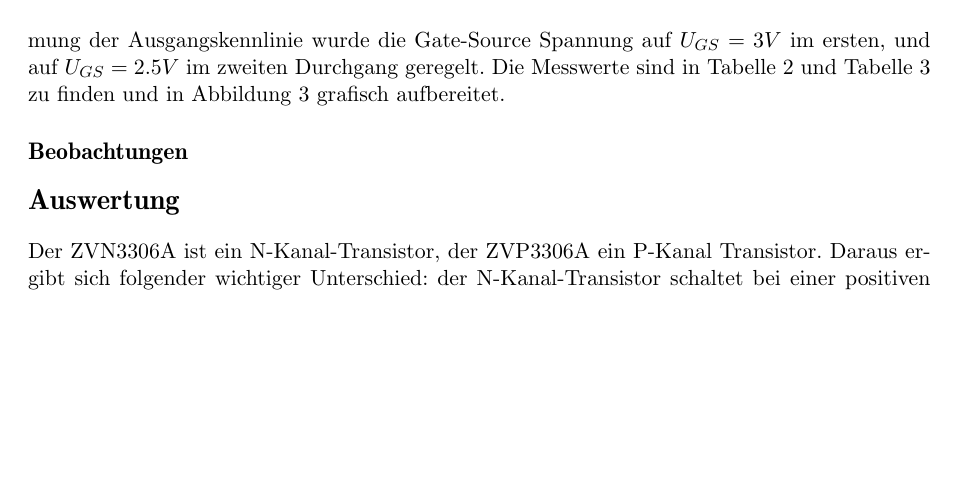
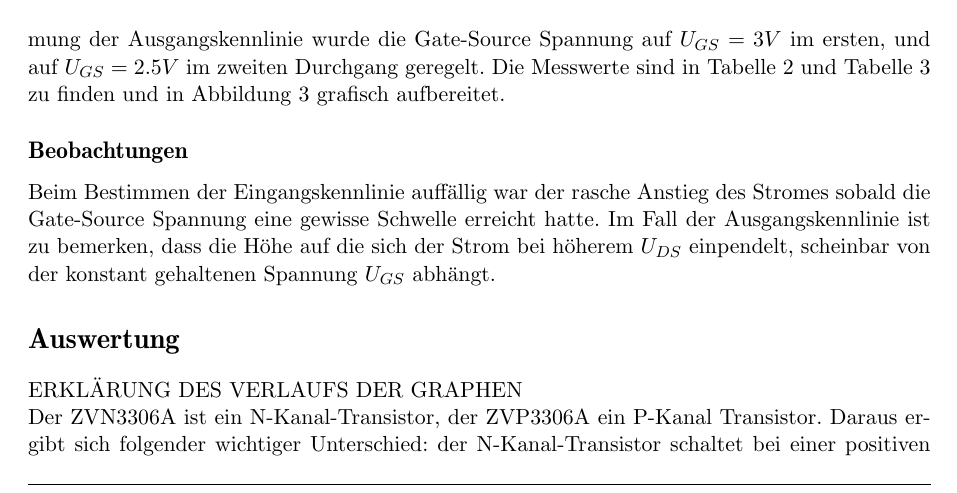
Before and after one commit to Moarqi/DE_Versuch4, a LaTeX document (versuch3.tex): part of page 3 of 6, cut so that both start at the same text, the shorter picture padded with empty space. Compiled offline with pdfLaTeX.

Commit message:
beobachtung

```diff
--- a/versuch3.tex
+++ b/versuch3.tex
@@ -208,7 +208,11 @@
     \label{graphAusgangskennlinie}
 \end{figure}
 \subsection*{Beobachtungen}
+Beim Bestimmen der Eingangskennlinie auffällig war der rasche Anstieg des Stromes sobald die Gate-Source Spannung eine gewisse Schwelle erreicht hatte.
+Im Fall der Ausgangskennlinie ist zu bemerken, dass die Höhe auf die sich der Strom bei höherem $U_{DS}$ einpendelt, scheinbar von der konstant gehaltenen Spannung $U_{GS}$ abhängt.
 \section*{Auswertung}
+ERKLÄRUNG DES VERLAUFS DER GRAPHEN
+
 Der ZVN3306A ist ein N-Kanal-Transistor, der ZVP3306A ein P-Kanal Transistor. Daraus ergibt sich folgender wichtiger Unterschied: der N-Kanal-Transistor schaltet bei einer positiven Gate-Source-Spannung (sofern diese die Schwellspannung überwindet), der P-Kanal-Transistor hingegen schaltet nur bei einer negativen Gate-Source-Spannung[REFERENZ SKRIPT Seite 33]. Dies ist bedingt durch den inneren Aufbau:
 P-Kanal MOSFETs haben als Halbleiter zwischen Drain und Source ein n-dotiertes Metall, welches im Kristall-Gitter an manchen Stellen fünf-wertige Atome an Stelle der vier-wertigen Silicium-Atome besitzt. Dadurch gibt es an diesen Stellen einen Elektronenüberschuss, wodurch dieses zusätzliche Atom frei beweglich ist. Wird jetzt am Bulk eine positive Spannung angelegt, so wird das Elektron zum Bulk hingezogen und und es entsteht ein Bereich mit positivem Potenzial am fünf-wertigen Atom. Dieses zieht andere, frei bewegliche Elektronen an und ermöglicht damit eine Ladungsträgerbewegung zwischen Drain und Source durch den Halbleiter.
 \end{document}
```
